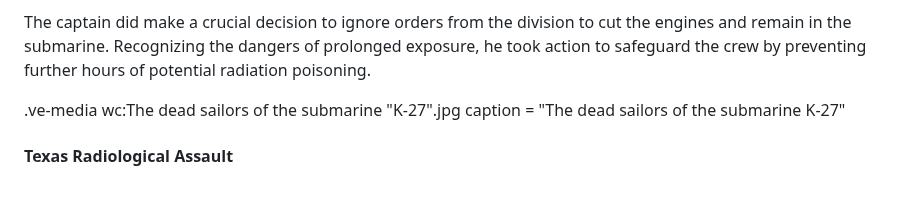
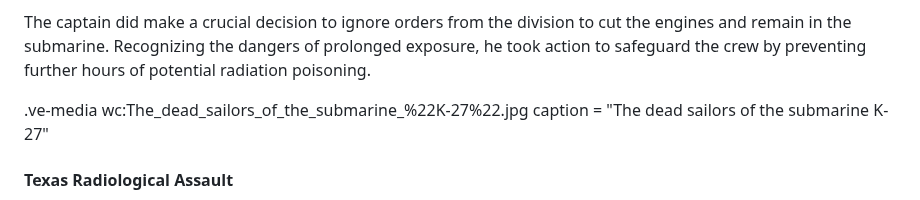
Before and after one commit to digbmc/reactor-jct, a Markdown page: nuclear-disasters.md, the part around the change. GitHub-like rendering.

```diff
--- a/nuclear-disasters.md
+++ b/nuclear-disasters.md
@@ -62,7 +62,7 @@ When the submarine returned to dock, most of the crew members who had been expos
 
 The captain did make a crucial decision to ignore orders from the division to cut the engines and remain in the submarine. Recognizing the dangers of prolonged exposure, he took action to safeguard the crew by preventing further hours of potential radiation poisoning.
 
-.ve-media wc:The dead sailors of the submarine "K-27".jpg caption = "The dead sailors of the submarine K-27"
+.ve-media wc:The_dead_sailors_of_the_submarine_%22K-27%22.jpg caption = "The dead sailors of the submarine K-27"
 
 #### <a id="Texas-radiological-assault">Texas Radiological Assault</a>
 
```
